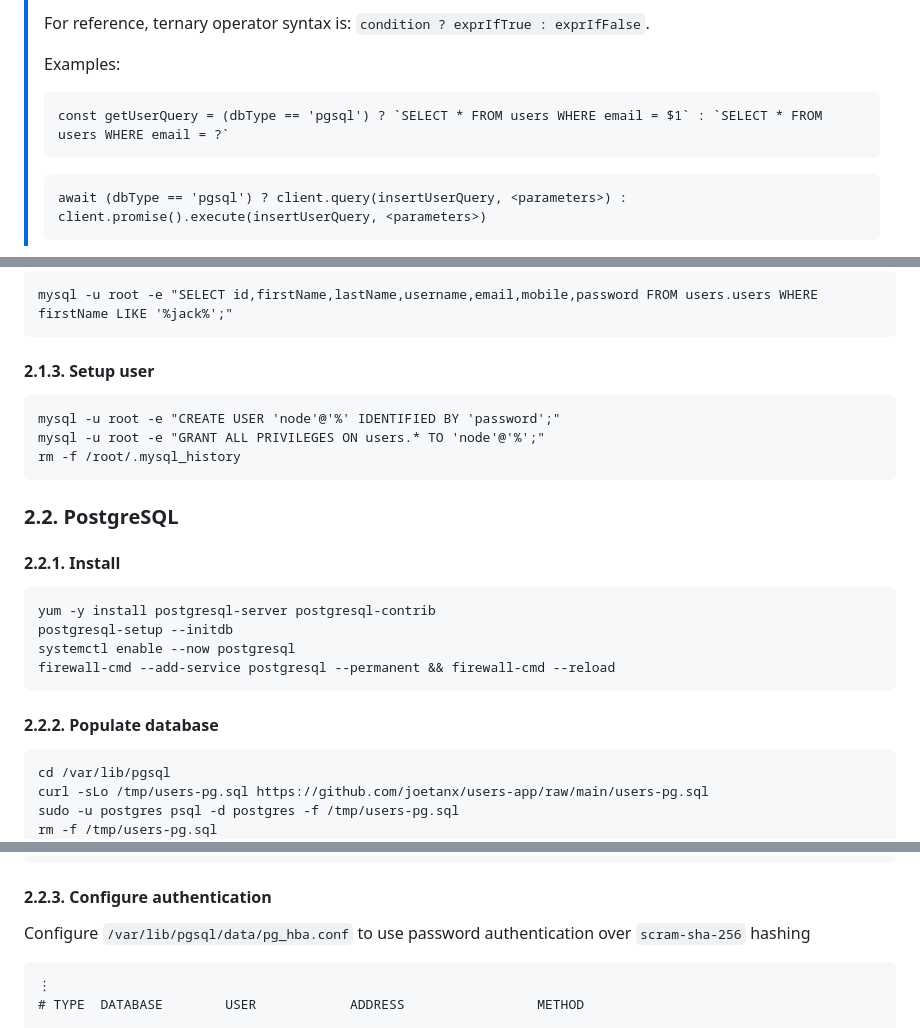
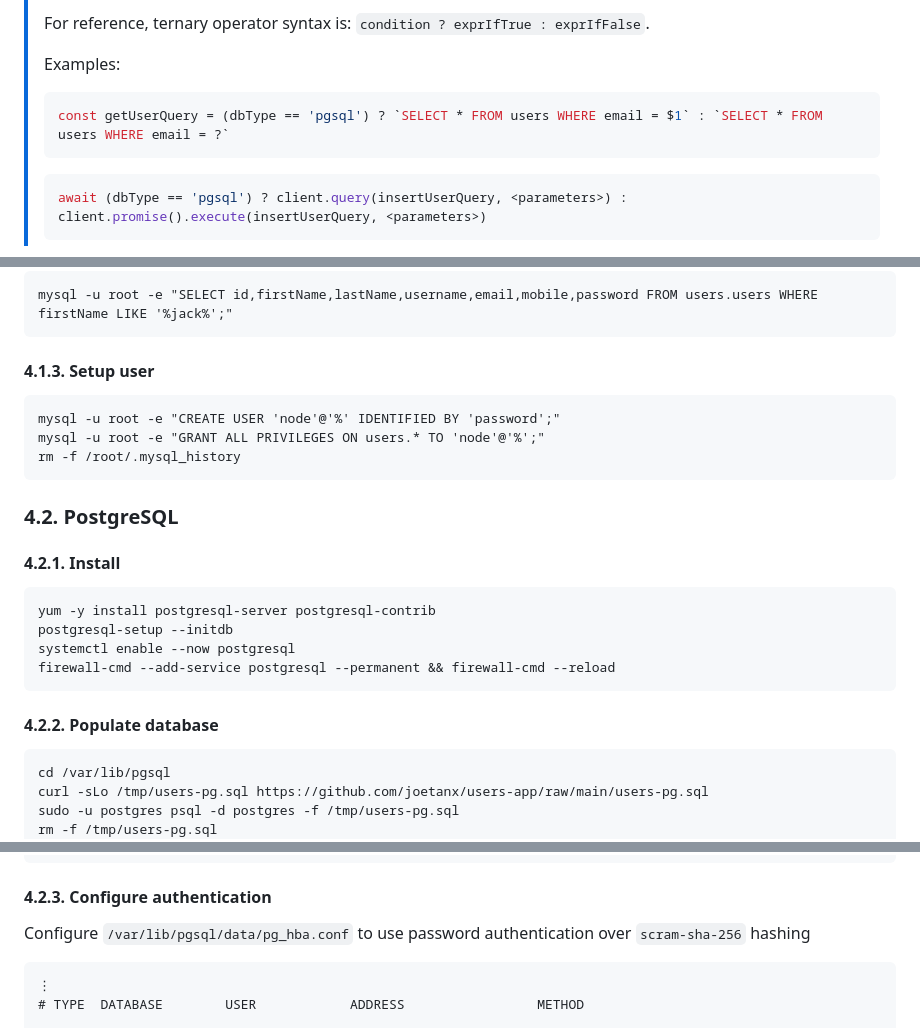
Before and after one commit to joetanx/usersapp, a Markdown page: README.md, 3 parts joined by grey strips. GitHub-like rendering; folded sections open.

````diff
--- a/README.md
+++ b/README.md
@@ -38,11 +38,11 @@ Database type is selected by the `DB_TYPE` environment variable: `mysql` or `pgs
 >
 > Examples:
 >
-> ```
+> ```js
 > const getUserQuery = (dbType == 'pgsql') ? `SELECT * FROM users WHERE email = $1` : `SELECT * FROM users WHERE email = ?`
 > ```
 >
-> ```
+> ```js
 > await (dbType == 'pgsql') ? client.query(insertUserQuery, <parameters>) : client.promise().execute(insertUserQuery, <parameters>)
 > ```
 
@@ -174,7 +308,7 @@ Test query - search for a user:
 mysql -u root -e "SELECT id,firstName,lastName,username,email,mobile,password FROM users.users WHERE firstName LIKE '%jack%';"
 ```
 
-#### 2.1.3. Setup user
+#### 4.1.3. Setup user
 
 ```
 mysql -u root -e "CREATE USER 'node'@'%' IDENTIFIED BY 'password';"
@@ -182,9 +316,9 @@ mysql -u root -e "GRANT ALL PRIVILEGES ON users.* TO 'node'@'%';"
 rm -f /root/.mysql_history
 ```
 
-### 2.2. PostgreSQL
+### 4.2. PostgreSQL
 
-#### 2.2.1. Install
+#### 4.2.1. Install
 
 ```
 yum -y install postgresql-server postgresql-contrib
@@ -193,7 +327,7 @@ systemctl enable --now postgresql
 firewall-cmd --add-service postgresql --permanent && firewall-cmd --reload
 ```
 
-#### 2.2.2. Populate database
+#### 4.2.2. Populate database
 
 ```
 cd /var/lib/pgsql
@@ -233,7 +367,7 @@ sudo -u postgres psql -d users -c "INSERT INTO users VALUES (DEFAULT,'Liam','Joh
 
 </details>
 
-#### 2.2.3. Configure authentication
+#### 4.2.3. Configure authentication
 
 Configure `/var/lib/pgsql/data/pg_hba.conf` to use password authentication over `scram-sha-256` hashing
 
````
Also changed, not shown: other parts of README.md (+139 -5 lines).
